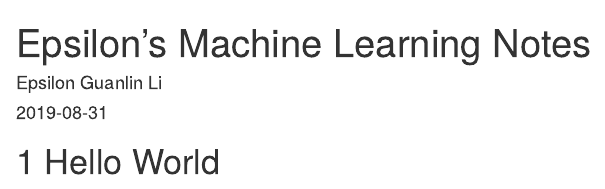
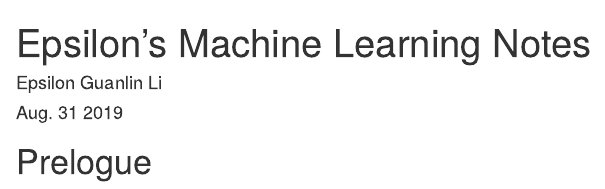
Before and after one commit to Epsilon-Lee/ml-better-understand, an R Markdown document (index.Rmd): the page in a window 1100 px wide, from its top. Rendered offline with R 4.5, knitr and Pandoc, with nearby package versions; drawn as R Markdown's standard HTML page in place of the format the file asks for.

Commit message:
auto push to the gh-pages branch

```diff
--- a/_bookdown.yml
+++ b/_bookdown.yml
@@ -4,8 +4,8 @@ language:
     chapter_name: "Chapter "
 delete_merged_file: true
 rmd_files: ["index.Rmd",
-            "01-intro.Rmd",
-            "01.1-structured-prediction.Rmd",
+            "01-learning-theory.Rmd",
+            "01.1-PAC.Rmd",
             "02-literature.Rmd",
             "03-method.Rmd",
             "06-references.Rmd"]
--- a/index.Rmd
+++ b/index.Rmd
@@ -1,7 +1,7 @@
 ---
 title: "Epsilon's Machine Learning Notes"
 author: "Epsilon Guanlin Li"
-date: "`r Sys.Date()`"
+date: "Aug. 31 2019"
 site: bookdown::bookdown_site
 output: bookdown::gitbook
 documentclass: book
@@ -12,4 +12,4 @@ github-repo: rstudio/bookdown-demo
 description: "This is a minimal example of using the bookdown package to write a book. The output format for this example is bookdown::gitbook."
 ---
 
-# Hello World
+# Prelogue {-}
```
Also changed, not shown: 01-learning-theory.Rmd (added, +5 -0 lines), 01.1-PAC.Rmd (added, +3 -0 lines), 15 other files.
